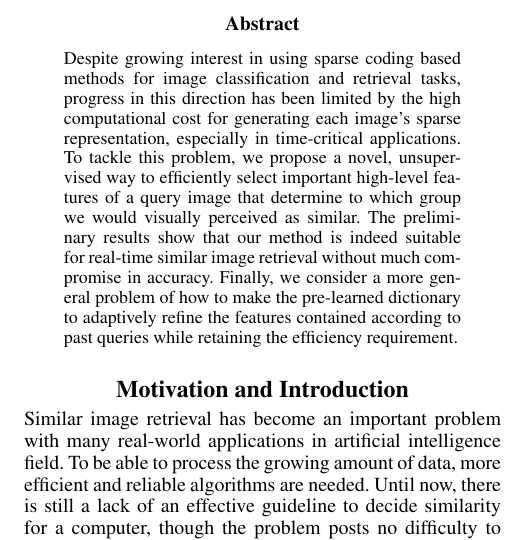
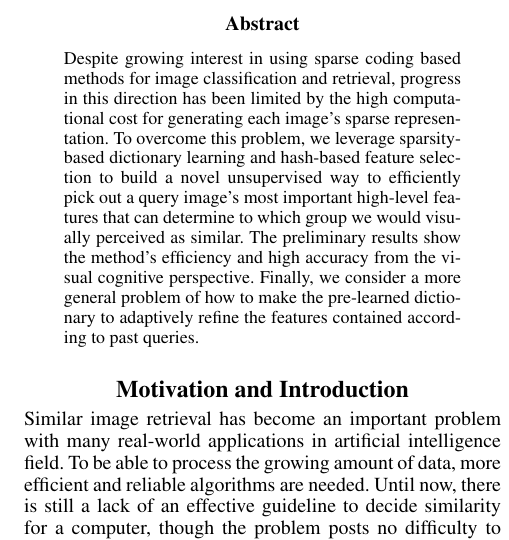
Before and after one commit to hanboa/aaai2014, a LaTeX paper (formatting-instructions-latex.tex): part of one column of page 1 of 10, cut so that both start at the same text. Compiled offline with pdfLaTeX.

Commit message:
Abstract update.

```diff
--- a/formatting-instructions-latex.tex
+++ b/formatting-instructions-latex.tex
@@ -25,7 +25,7 @@ Palo Alto, California 94303\\
 \maketitle
 \begin{abstract}
 \begin{quote}
-Despite growing interest in using sparse coding based methods for image classification and retrieval tasks, progress in this direction has been limited by the high computational cost for generating each image's sparse representation, especially in time-critical applications. To tackle this problem, we propose a novel, unsupervised way to efficiently select important high-level features of a query image that determine to which group we would visually perceived as similar. The preliminary results show that our method is indeed suitable for real-time similar image retrieval without much compromise in accuracy. Finally, we consider a more general problem of how to make the pre-learned dictionary to adaptively refine the features contained according to past queries while retaining the efficiency requirement.
+Despite growing interest in using sparse coding based methods for image classification and retrieval, progress in this direction has been limited by the high computational cost for generating each image's sparse representation. To overcome this problem, we leverage sparsity-based dictionary learning and hash-based feature selection to build a novel unsupervised way to efficiently pick out a query image's most important high-level features that can determine to which group we would visually perceived as similar. The preliminary results show the method's efficiency and high accuracy from the visual cognitive perspective. Finally, we consider a more general problem of how to make the pre-learned dictionary to adaptively refine the features contained according to past queries.
 
 %We propose a novel way to search natural images by higher-level features from the observations in human primary visual cortex to combine the simulation result of v1 neurons and expect to do large images search as a new cognitive architecture. We leverage sparsity-based dictionary learning and hash-based auto-learned feature selection algorithm to show fast images retrieval results. Finally, we consider a more general problem of how a learned dictionary might be related to large-scale data retrieval and expect to draw more attention to this important research.
 \end{quote}
```
Also changed, not shown: formatting-instructions-latex.pdf, 2 other files.
